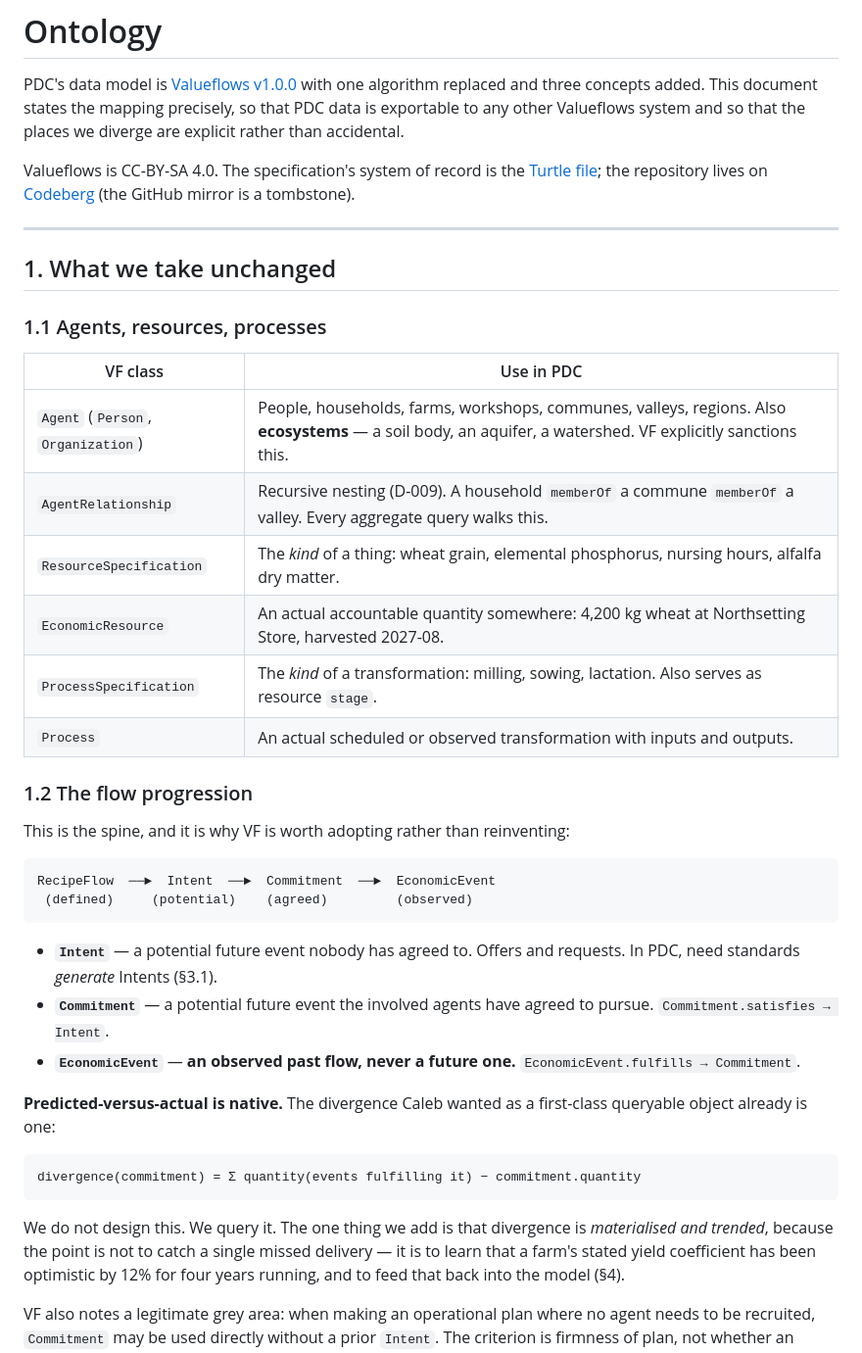
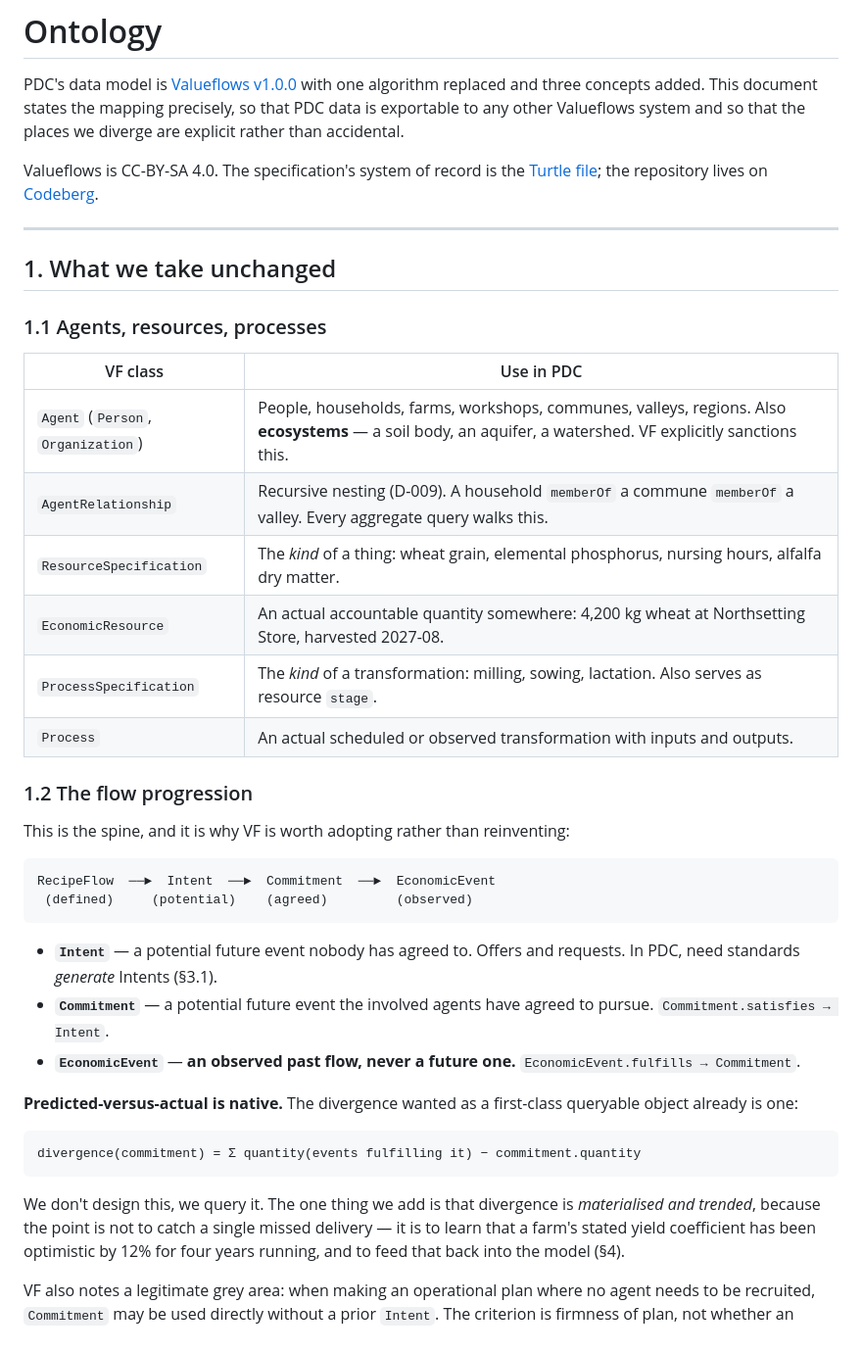
Before and after one commit to 508-dev/pdc, a Markdown page: docs/ontology.md, the part around one of its changes. Shown at 98% size. GitHub-like rendering.

````diff
--- a/docs/ontology.md
+++ b/docs/ontology.md
@@ -2,13 +2,12 @@
 
 PDC's data model is [Valueflows v1.0.0](https://www.valueflo.ws/) with one
 algorithm replaced and three concepts added. This document states the mapping
-precisely, so that PDC data is exportable to any other Valueflows system and
-so that the places we diverge are explicit rather than accidental.
+precisely, so that PDC data is exportable to any other Valueflows system and so
+that the places we diverge are explicit rather than accidental.
 
 Valueflows is CC-BY-SA 4.0. The specification's system of record is the
 [Turtle file](https://codeberg.org/valueflows/pages/src/branch/main/assets/all_vf.TTL);
-the repository lives on [Codeberg](https://codeberg.org/valueflows/valueflows)
-(the GitHub mirror is a tombstone).
+the repository lives on [Codeberg](https://codeberg.org/valueflows/valueflows).
 
 ---
 
@@ -16,14 +15,14 @@ the repository lives on [Codeberg](https://codeberg.org/valueflows/valueflows)
 
 ### 1.1 Agents, resources, processes
 
-| VF class | Use in PDC |
-| --- | --- |
+| VF class                           | Use in PDC                                                                                                                                                  |
+| ---------------------------------- | ----------------------------------------------------------------------------------------------------------------------------------------------------------- |
 | `Agent` (`Person`, `Organization`) | People, households, farms, workshops, communes, valleys, regions. Also **ecosystems** — a soil body, an aquifer, a watershed. VF explicitly sanctions this. |
-| `AgentRelationship` | Recursive nesting (D-009). A household `memberOf` a commune `memberOf` a valley. Every aggregate query walks this. |
-| `ResourceSpecification` | The *kind* of a thing: wheat grain, elemental phosphorus, nursing hours, alfalfa dry matter. |
-| `EconomicResource` | An actual accountable quantity somewhere: 4,200 kg wheat at Northsetting Store, harvested 2027-08. |
-| `ProcessSpecification` | The *kind* of a transformation: milling, sowing, lactation. Also serves as resource `stage`. |
-| `Process` | An actual scheduled or observed transformation with inputs and outputs. |
+| `AgentRelationship`                | Recursive nesting (D-009). A household `memberOf` a commune `memberOf` a valley. Every aggregate query walks this.                                          |
+| `ResourceSpecification`            | The _kind_ of a thing: wheat grain, elemental phosphorus, nursing hours, alfalfa dry matter.                                                                |
+| `EconomicResource`                 | An actual accountable quantity somewhere: 4,200 kg wheat at Northsetting Store, harvested 2027-08.                                                          |
+| `ProcessSpecification`             | The _kind_ of a transformation: milling, sowing, lactation. Also serves as resource `stage`.                                                                |
+| `Process`                          | An actual scheduled or observed transformation with inputs and outputs.                                                                                     |
 
 ### 1.2 The flow progression
 
@@ -35,21 +34,21 @@ RecipeFlow  ──►  Intent  ──►  Commitment  ──►  EconomicEvent
 ```
 
 - **`Intent`** — a potential future event nobody has agreed to. Offers and
-  requests. In PDC, need standards *generate* Intents (§3.1).
-- **`Commitment`** — a potential future event the involved agents have agreed
-  to pursue. `Commitment.satisfies → Intent`.
+  requests. In PDC, need standards _generate_ Intents (§3.1).
+- **`Commitment`** — a potential future event the involved agents have agreed to
+  pursue. `Commitment.satisfies → Intent`.
 - **`EconomicEvent`** — **an observed past flow, never a future one.**
   `EconomicEvent.fulfills → Commitment`.
 
-**Predicted-versus-actual is native.** The divergence Caleb wanted as a
-first-class queryable object already is one:
+**Predicted-versus-actual is native.** The divergence wanted as a first-class
+queryable object already is one:
 
 ```
 divergence(commitment) = Σ quantity(events fulfilling it) − commitment.quantity
 ```
 
-We do not design this. We query it. The one thing we add is that divergence is
-*materialised and trended*, because the point is not to catch a single missed
+We don't design this, we query it. The one thing we add is that divergence is
+_materialised and trended_, because the point is not to catch a single missed
 delivery — it is to learn that a farm's stated yield coefficient has been
 optimistic by 12% for four years running, and to feed that back into the model
 (§4).
````
Also changed, not shown: other parts of docs/ontology.md (+73 -70 lines), DECISIONS.md (+115 -117 lines).
